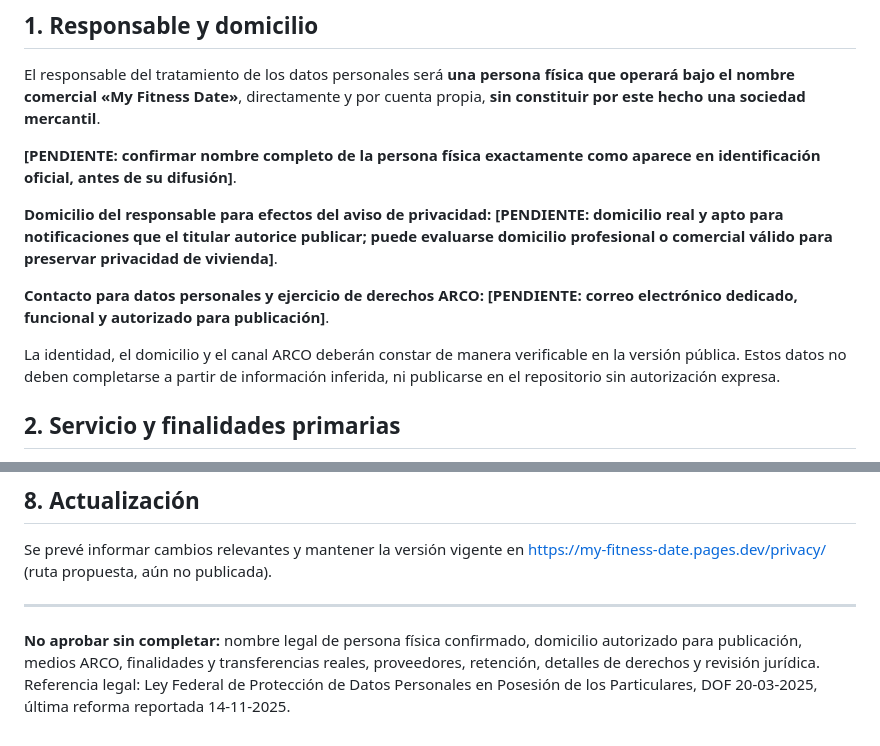
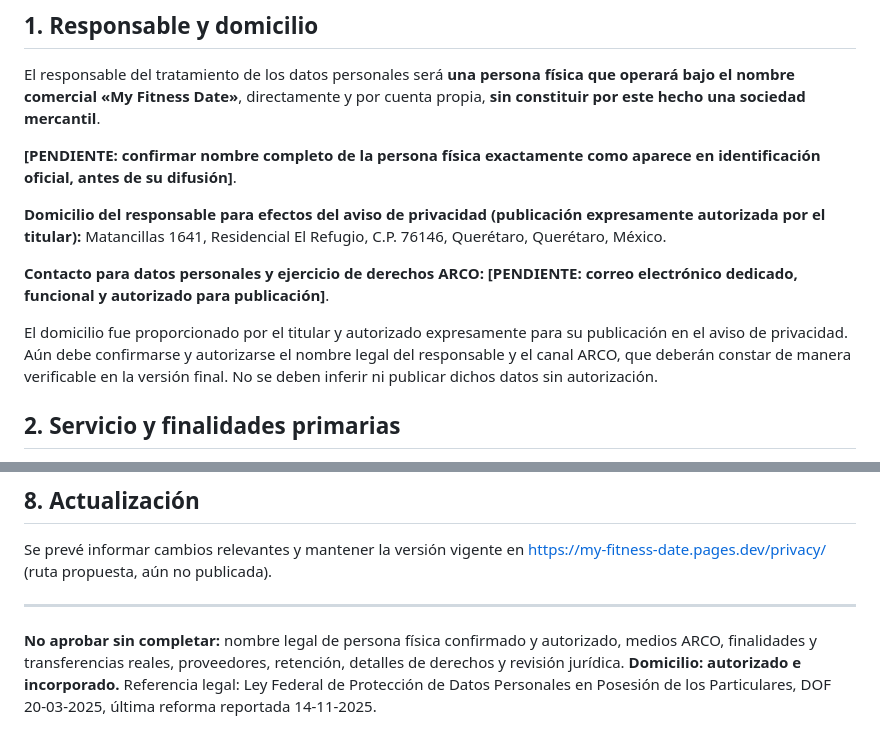
Before and after one commit to witchet43/app_my_fitness_date, a Markdown page: docs/legal/PRIVACY_V26_DRAFT.md, 2 parts joined by grey strips. GitHub-like rendering.

Commit message:
docs(privacy): publish expressly authorized operator address in V26 privacy draft

```diff
--- a/docs/legal/PRIVACY_V26_DRAFT.md
+++ b/docs/legal/PRIVACY_V26_DRAFT.md
@@ -8,11 +8,11 @@ El responsable del tratamiento de los datos personales será **una persona físi
 
 **[PENDIENTE: confirmar nombre completo de la persona física exactamente como aparece en identificación oficial, antes de su difusión]**.
 
-**Domicilio del responsable para efectos del aviso de privacidad:** **[PENDIENTE: domicilio real y apto para notificaciones que el titular autorice publicar; puede evaluarse domicilio profesional o comercial válido para preservar privacidad de vivienda]**.
+**Domicilio del responsable para efectos del aviso de privacidad (publicación expresamente autorizada por el titular):** Matancillas 1641, Residencial El Refugio, C.P. 76146, Querétaro, Querétaro, México.
 
 **Contacto para datos personales y ejercicio de derechos ARCO:** **[PENDIENTE: correo electrónico dedicado, funcional y autorizado para publicación]**.
 
-La identidad, el domicilio y el canal ARCO deberán constar de manera verificable en la versión pública. Estos datos no deben completarse a partir de información inferida, ni publicarse en el repositorio sin autorización expresa.
+El domicilio fue proporcionado por el titular y autorizado expresamente para su publicación en el aviso de privacidad. Aún debe confirmarse y autorizarse el nombre legal del responsable y el canal ARCO, que deberán constar de manera verificable en la versión final. No se deben inferir ni publicar dichos datos sin autorización.
 
 ## 2. Servicio y finalidades primarias
 My Fitness Date es una plataforma para adultos que comparten intereses deportivos, vida activa y afinidades personales. La zona de miembros exige una sesión válida; FitDating no está abierto y requiere controles adicionales. Los datos se tratarán para crear y proteger cuentas, autenticar mediante correo o Google, gestionar el perfil privado, permitir la edición de sus preferencias, almacenar fotografías, administrar sus lugares deportivos privados, prestar soporte, prevenir abusos y atender solicitudes de privacidad.
@@ -47,4 +47,4 @@ Servicio dirigido a mayores de 18 años. Declarar la fecha de nacimiento no acre
 Se prevé informar cambios relevantes y mantener la versión vigente en https://my-fitness-date.pages.dev/privacy/ (ruta propuesta, aún no publicada).
 
 ---
-**No aprobar sin completar:** nombre legal de persona física confirmado, domicilio autorizado para publicación, medios ARCO, finalidades y transferencias reales, proveedores, retención, detalles de derechos y revisión jurídica. Referencia legal: Ley Federal de Protección de Datos Personales en Posesión de los Particulares, DOF 20-03-2025, última reforma reportada 14-11-2025.
+**No aprobar sin completar:** nombre legal de persona física confirmado y autorizado, medios ARCO, finalidades y transferencias reales, proveedores, retención, detalles de derechos y revisión jurídica. **Domicilio: autorizado e incorporado.** Referencia legal: Ley Federal de Protección de Datos Personales en Posesión de los Particulares, DOF 20-03-2025, última reforma reportada 14-11-2025.
```
